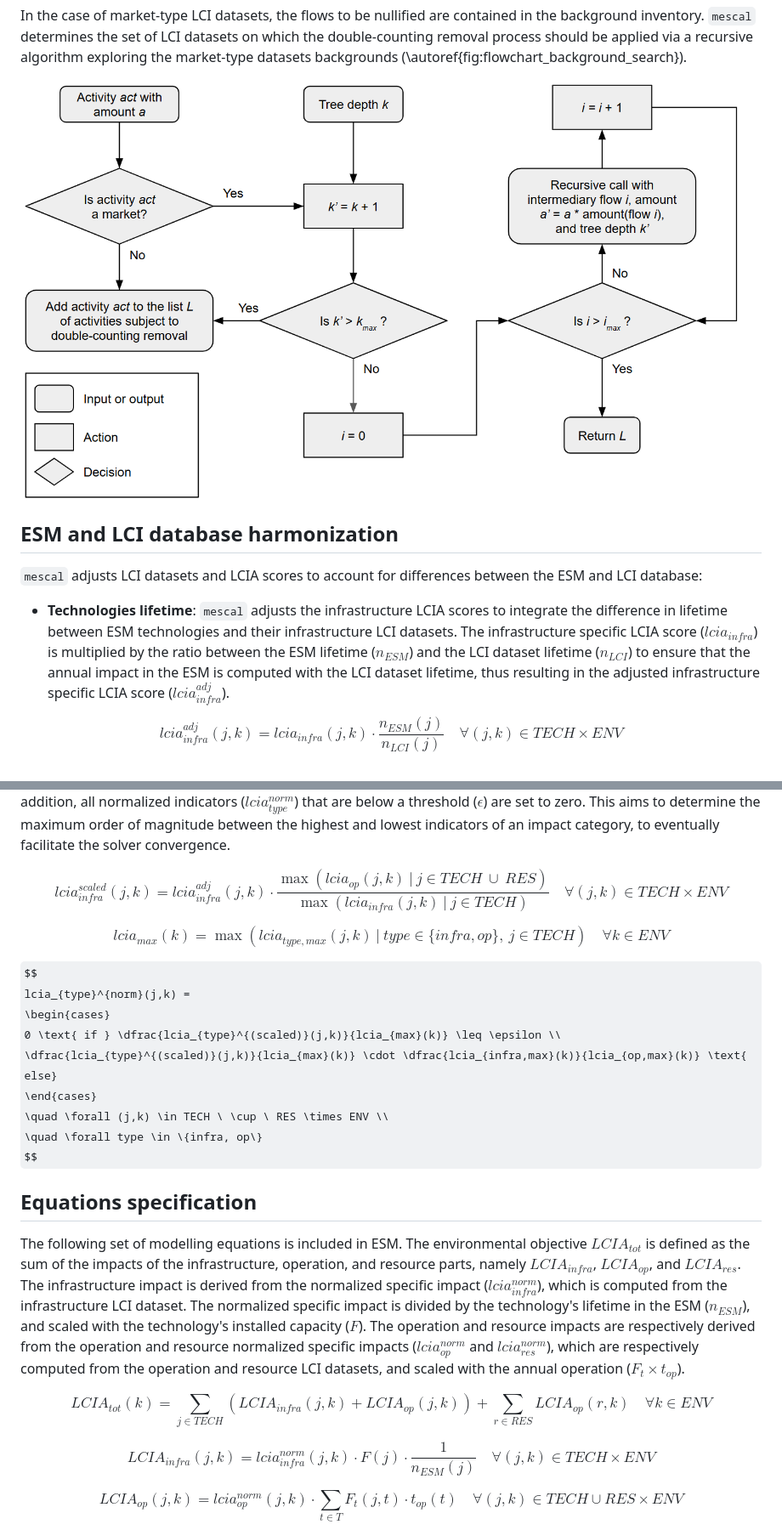
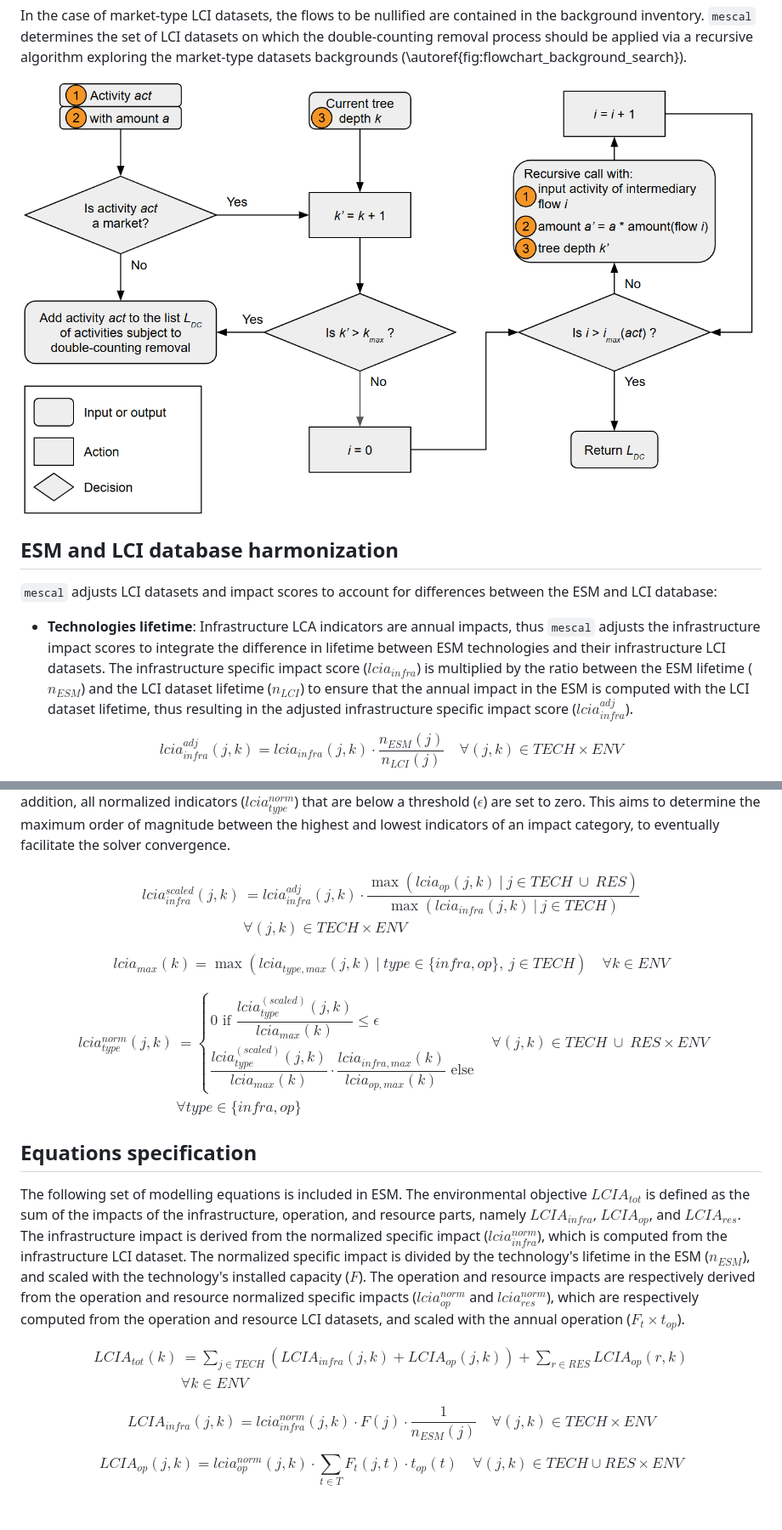
Before and after one commit to matthieu-str/mescal, a Markdown page: paper.md, 2 parts joined by grey strips. Shown at 85% size. GitHub-like rendering; pictures changed too: docs/pics/background_search_flowchart.png; some formulas as TeX source; blank space fills up the shorter version.

Commit message:
improved background search flow chart + equation esthetics

```diff
--- a/paper.md
+++ b/paper.md
@@ -156,12 +156,14 @@ recursive algorithm exploring the market-type datasets backgrounds (\autoref{fig
 ![Flowchart of the background search process.\label{fig:flowchart_background_search}](docs/pics/background_search_flowchart.png)
 
 ## ESM and LCI database harmonization
-`mescal` adjusts LCI datasets and LCIA scores to account for differences between the ESM and LCI database:
+`mescal` adjusts LCI datasets and impact scores to account for differences between the ESM and LCI database:
 
-- **Technologies lifetime**: `mescal` adjusts the infrastructure LCIA scores to integrate the difference in lifetime
-between ESM technologies and their infrastructure LCI datasets. The infrastructure specific LCIA score ($lcia_{infra}$) is
-multiplied by the ratio between the ESM lifetime ($n_{ESM}$) and the LCI dataset lifetime ($n_{LCI}$) to ensure that the annual impact in the
-ESM is computed with the LCI dataset lifetime, thus resulting in the adjusted infrastructure specific LCIA score ($lcia_{infra}^{adj}$).
+- **Technologies lifetime**: Infrastructure LCA indicators are annual impacts, thus `mescal` adjusts the
+infrastructure impact scores to integrate the difference in lifetime between ESM technologies and their
+infrastructure LCI datasets. The infrastructure specific impact score ($lcia_{infra}$) is multiplied by the ratio
+between the ESM lifetime ($n_{ESM}$) and the LCI dataset lifetime ($n_{LCI}$) to ensure that the annual impact in the
+ESM is computed with the LCI dataset lifetime, thus resulting in the adjusted infrastructure specific impact score
+($lcia_{infra}^{adj}$).
 
 $$
 lcia_{infra}^{adj}(j,k) = lcia_{infra}(j,k) \cdot \frac{n_{ESM}(j)}{n_{LCI}(j)} \quad \forall (j,k) \in TECH \times ENV
@@ -214,7 +216,10 @@ This aims to determine the maximum order of magnitude between the highest and lo
 to eventually facilitate the solver convergence.
 
 $$
-lcia_{infra}^{scaled}(j,k) = lcia_{infra}^{adj}(j,k) \cdot \dfrac{\max(lcia_{op}(j,k) \ | \ j \in TECH \ \cup \ RES)}{\max(lcia_{infra}(j,k) \ | \ j \in TECH)} \quad \forall (j,k) \in TECH \times ENV
+\begin{split}
+lcia_{infra}^{scaled}(j,k) & = lcia_{infra}^{adj}(j,k) \cdot \dfrac{\max(lcia_{op}(j,k) \ | \ j \in TECH \ \cup \ RES)}{\max(lcia_{infra}(j,k) \ | \ j \in TECH)} \\
+& \forall (j,k) \in TECH \times ENV
+\end{split}
 $$
 
 $$
@@ -222,13 +227,15 @@ lcia_{max}(k) = \max(lcia_{type,max}(j,k) \ | \ type \in \{infra, op\}, \ j \in
 $$
 
 $$
-lcia_{type}^{norm}(j,k) =
+\begin{split}
+lcia_{type}^{norm}(j,k) & =
 \begin{cases}
     0 \text{ if } \dfrac{lcia_{type}^{(scaled)}(j,k)}{lcia_{max}(k)} \leq \epsilon \\
     \dfrac{lcia_{type}^{(scaled)}(j,k)}{lcia_{max}(k)} \cdot \dfrac{lcia_{infra,max}(k)}{lcia_{op,max}(k)} \text{ else}
 \end{cases}
-\quad \forall (j,k) \in TECH \ \cup \ RES \times ENV \\
-\quad \forall type \in \{infra, op\}
+& \forall (j,k) \in TECH \ \cup \ RES \times ENV \\
+& \forall type \in \{infra, op\}
+\end{split}
 $$
 
 ## Equations specification
@@ -243,7 +250,10 @@ $lcia^{norm}_{res}$), which are respectively computed from the operation and res
 with the annual operation (${F_t} \times t_{op}$).
 
 $$
-{LCIA_{tot}}(k) = \sum_{j \in TECH} \left( {LCIA_{infra}}(j, k) + {LCIA_{op}}(j, k) \right) + \sum_{r \in RES} {LCIA_{op}}(r, k) \quad \forall k \in ENV
+\begin{split}
+{LCIA_{tot}}(k) & = \sum_{j \in TECH} \left( {LCIA_{infra}}(j, k) + {LCIA_{op}}(j, k) \right) + \sum_{r \in RES} {LCIA_{op}}(r, k) \\
+& \forall k \in ENV
+\end{split}
 $$
 
 $$
```
Also changed, not shown: other parts of paper.md (+2 -2 lines).
